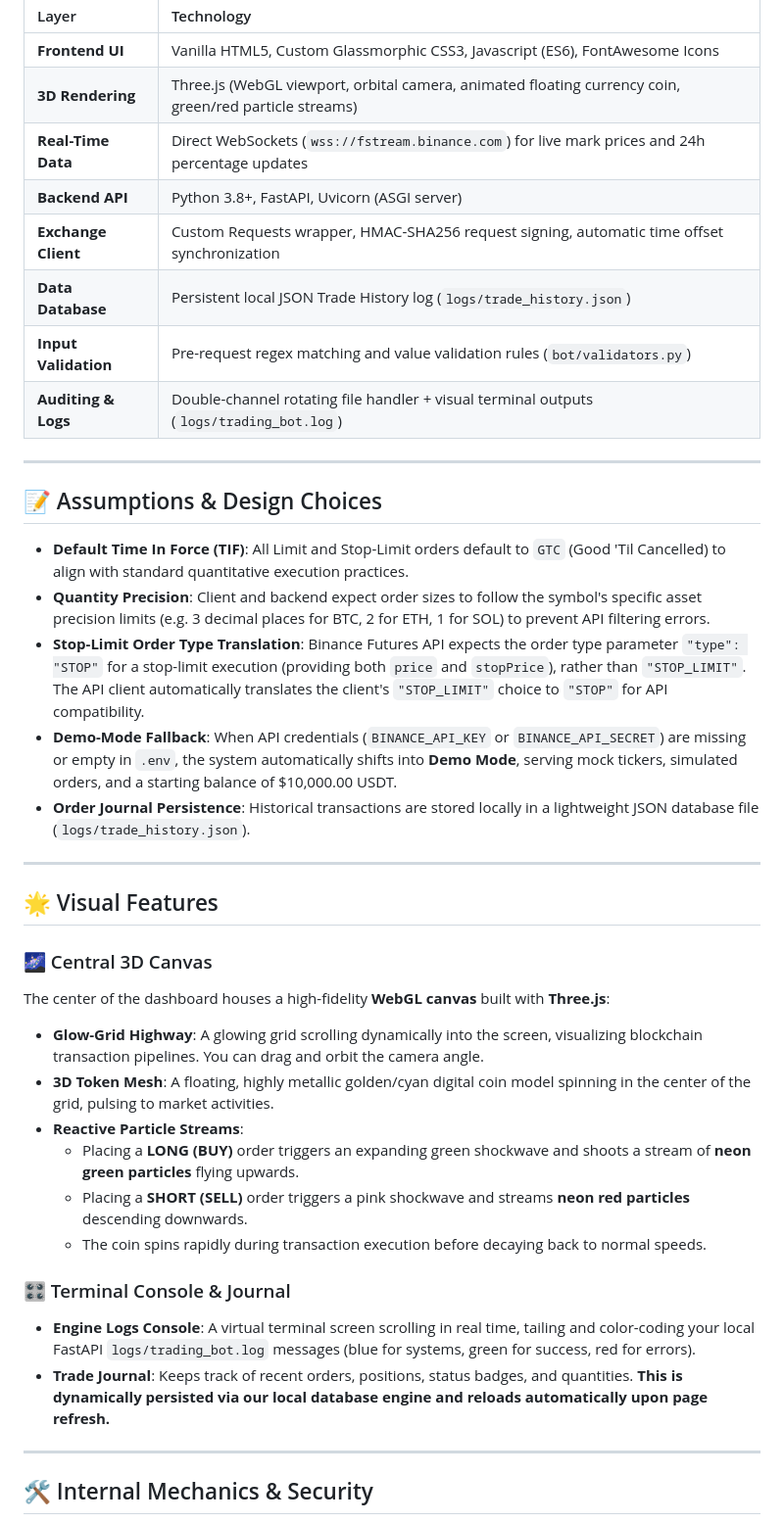
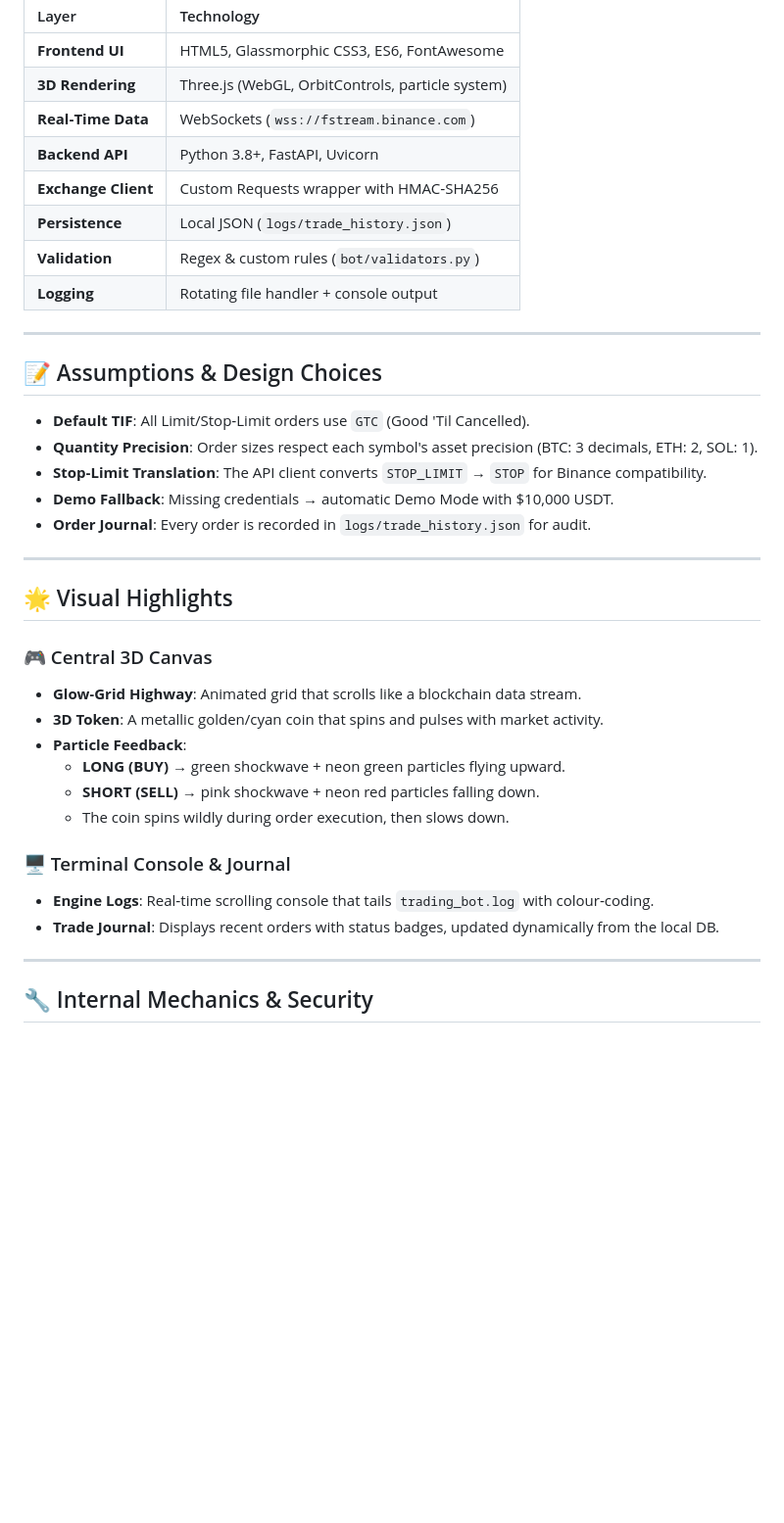
Before and after one commit to shaillybhardwaj123/Binance, a Markdown page: README.md, the part around one of its changes. Shown at 98% size. GitHub-like rendering; blank space fills up the shorter version.

```diff
--- a/README.md
+++ b/README.md
@@ -52,42 +91,42 @@ Together, the brand name signifies the **union of computer technology and global
 
 | Layer | Technology |
 | :--- | :--- |
-| **Frontend UI** | Vanilla HTML5, Custom Glassmorphic CSS3, Javascript (ES6), FontAwesome Icons |
-| **3D Rendering** | Three.js (WebGL viewport, orbital camera, animated floating currency coin, green/red particle streams) |
-| **Real-Time Data** | Direct WebSockets (`wss://fstream.binance.com`) for live mark prices and 24h percentage updates |
-| **Backend API** | Python 3.8+, FastAPI, Uvicorn (ASGI server) |
-| **Exchange Client** | Custom Requests wrapper, HMAC-SHA256 request signing, automatic time offset synchronization |
-| **Data Database** | Persistent local JSON Trade History log (`logs/trade_history.json`) |
-| **Input Validation** | Pre-request regex matching and value validation rules (`bot/validators.py`) |
-| **Auditing & Logs** | Double-channel rotating file handler + visual terminal outputs (`logs/trading_bot.log`) |
+| **Frontend UI** | HTML5, Glassmorphic CSS3, ES6, FontAwesome |
+| **3D Rendering** | Three.js (WebGL, OrbitControls, particle system) |
+| **Real‑Time Data** | WebSockets (`wss://fstream.binance.com`) |
+| **Backend API** | Python 3.8+, FastAPI, Uvicorn |
+| **Exchange Client** | Custom Requests wrapper with HMAC‑SHA256 |
+| **Persistence** | Local JSON (`logs/trade_history.json`) |
+| **Validation** | Regex & custom rules (`bot/validators.py`) |
+| **Logging** | Rotating file handler + console output |
 
 ---
 
 ## 📝 Assumptions & Design Choices
-* **Default Time In Force (TIF)**: All Limit and Stop-Limit orders default to `GTC` (Good 'Til Cancelled) to align with standard quantitative execution practices.
-* **Quantity Precision**: Client and backend expect order sizes to follow the symbol's specific asset precision limits (e.g. 3 decimal places for BTC, 2 for ETH, 1 for SOL) to prevent API filtering errors.
-* **Stop-Limit Order Type Translation**: Binance Futures API expects the order type parameter `"type": "STOP"` for a stop-limit execution (providing both `price` and `stopPrice`), rather than `"STOP_LIMIT"`. The API client automatically translates the client's `"STOP_LIMIT"` choice to `"STOP"` for API compatibility.
-* **Demo-Mode Fallback**: When API credentials (`BINANCE_API_KEY` or `BINANCE_API_SECRET`) are missing or empty in `.env`, the system automatically shifts into **Demo Mode**, serving mock tickers, simulated orders, and a starting balance of $10,000.00 USDT.
-* **Order Journal Persistence**: Historical transactions are stored locally in a lightweight JSON database file (`logs/trade_history.json`).
+
+- **Default TIF**: All Limit/Stop‑Limit orders use `GTC` (Good 'Til Cancelled).
+- **Quantity Precision**: Order sizes respect each symbol's asset precision (BTC: 3 decimals, ETH: 2, SOL: 1).
+- **Stop‑Limit Translation**: The API client converts `STOP_LIMIT` → `STOP` for Binance compatibility.
+- **Demo Fallback**: Missing credentials → automatic Demo Mode with $10,000 USDT.
+- **Order Journal**: Every order is recorded in `logs/trade_history.json` for audit.
 
 ---
 
-## 🌟 Visual Features
+## 🌟 Visual Highlights
 
-### 🌌 Central 3D Canvas
-The center of the dashboard houses a high-fidelity **WebGL canvas** built with **Three.js**:
-* **Glow-Grid Highway**: A glowing grid scrolling dynamically into the screen, visualizing blockchain transaction pipelines. You can drag and orbit the camera angle.
-* **3D Token Mesh**: A floating, highly metallic golden/cyan digital coin model spinning in the center of the grid, pulsing to market activities.
-* **Reactive Particle Streams**:
-  - Placing a **LONG (BUY)** order triggers an expanding green shockwave and shoots a stream of **neon green particles** flying upwards.
-  - Placing a **SHORT (SELL)** order triggers a pink shockwave and streams **neon red particles** descending downwards.
-  - The coin spins rapidly during transaction execution before decaying back to normal speeds.
+### 🎮 Central 3D Canvas
+- **Glow‑Grid Highway**: Animated grid that scrolls like a blockchain data stream.
+- **3D Token**: A metallic golden/cyan coin that spins and pulses with market activity.
+- **Particle Feedback**:
+  - **LONG (BUY)** → green shockwave + neon green particles flying upward.
+  - **SHORT (SELL)** → pink shockwave + neon red particles falling down.
+  - The coin spins wildly during order execution, then slows down.
 
-### 🎛️ Terminal Console & Journal
-* **Engine Logs Console**: A virtual terminal screen scrolling in real time, tailing and color-coding your local FastAPI `logs/trading_bot.log` messages (blue for systems, green for success, red for errors).
-* **Trade Journal**: Keeps track of recent orders, positions, status badges, and quantities. **This is dynamically persisted via our local database engine and reloads automatically upon page refresh.**
+### 🖥️ Terminal Console & Journal
+- **Engine Logs**: Real‑time scrolling console that tails `trading_bot.log` with colour‑coding.
+- **Trade Journal**: Displays recent orders with status badges, updated dynamically from the local DB.
 
 ---
 
-## 🛠️ Internal Mechanics & Security
+## 🔧 Internal Mechanics & Security
 
```
Also changed, not shown: other parts of README.md (+162 -137 lines).
